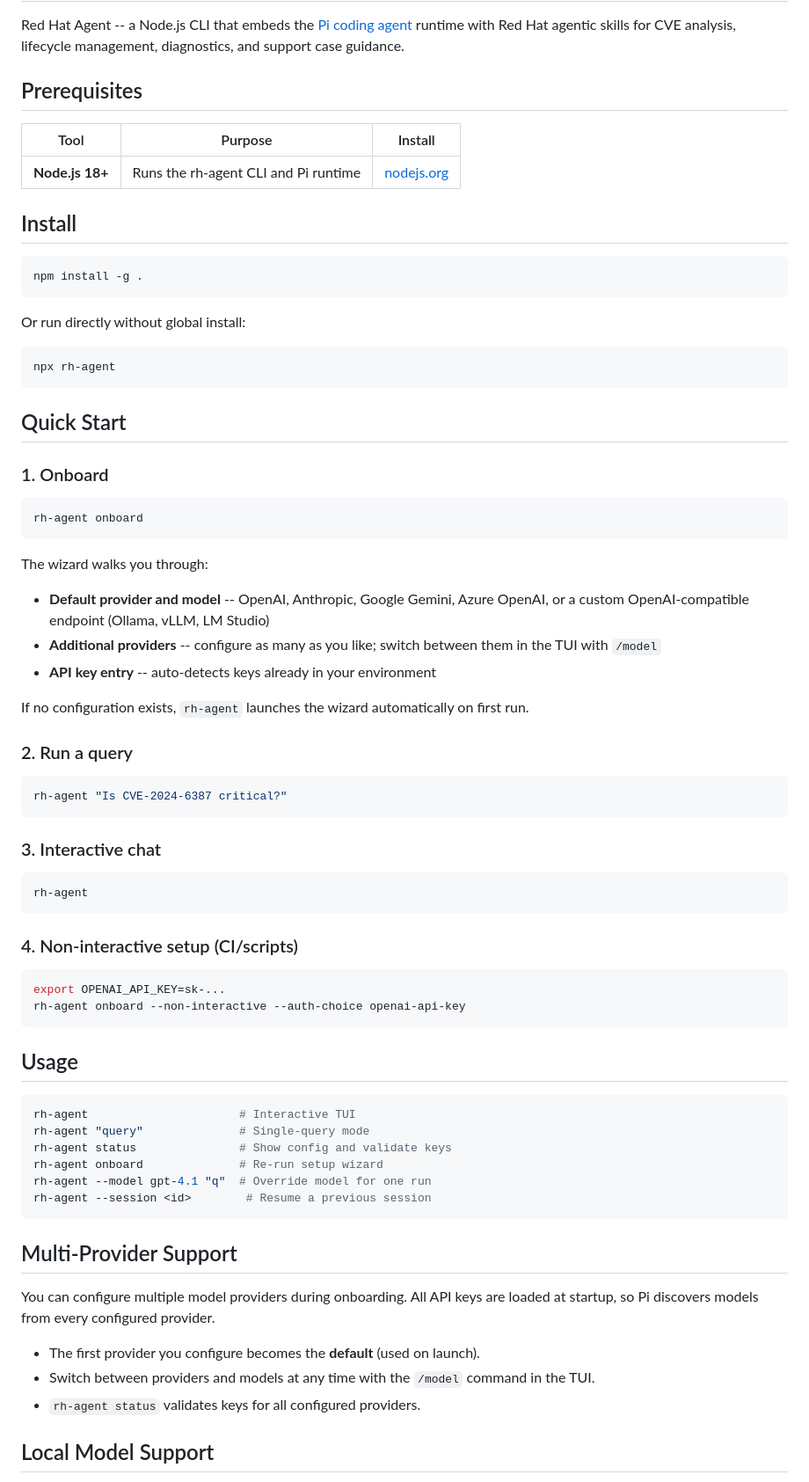
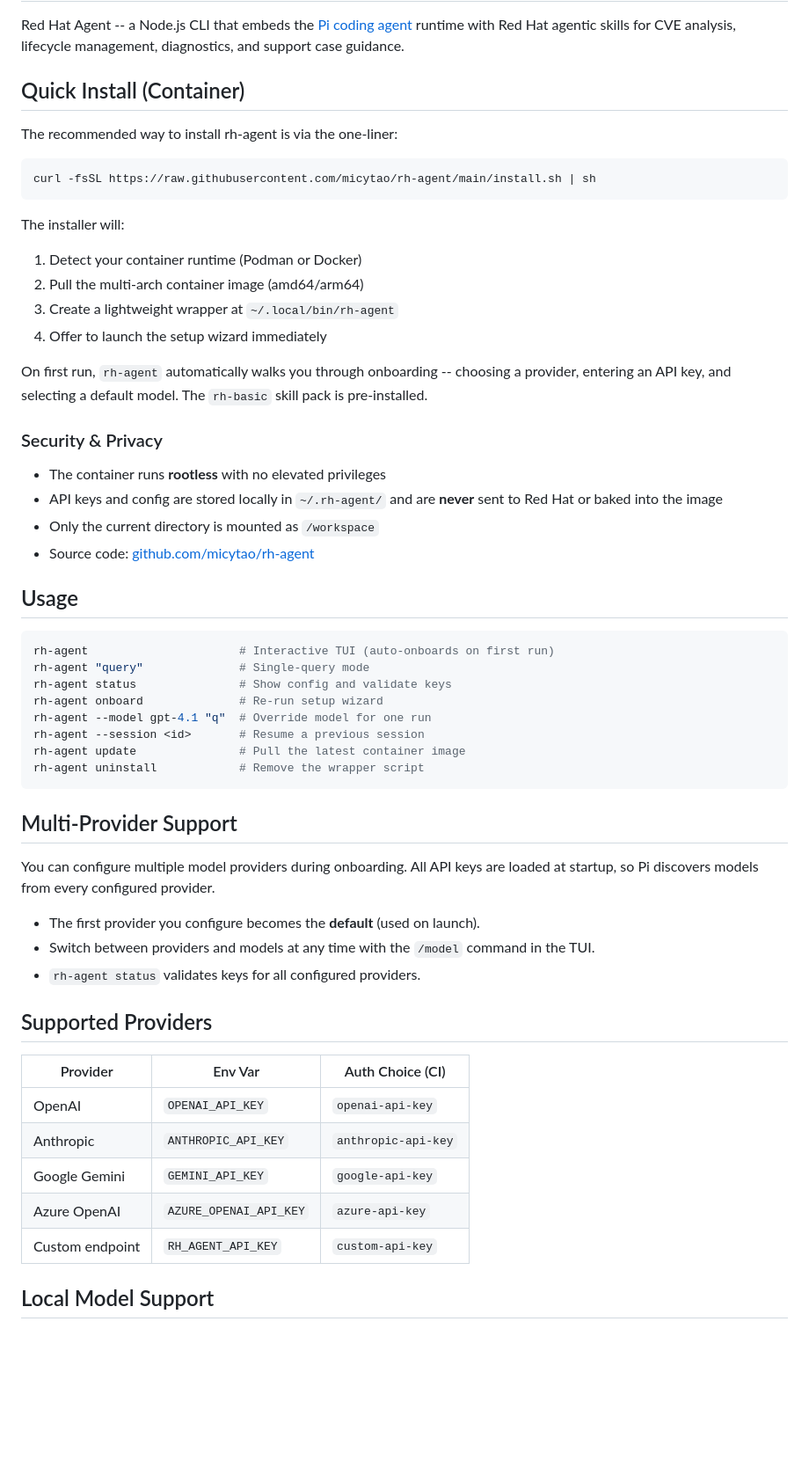
Before and after one commit to micytao/rh-agent, a Markdown page: README.md, the part around one of its changes. Shown at 88% size. Rendered like a GitHub page; blank space fills up the shorter version.

````diff
--- a/README.md
+++ b/README.md
@@ -2,68 +2,41 @@
 
 Red Hat Agent -- a Node.js CLI that embeds the [Pi coding agent](https://pi.dev) runtime with Red Hat agentic skills for CVE analysis, lifecycle management, diagnostics, and support case guidance.
 
-## Prerequisites
+## Quick Install (Container)
 
-| Tool | Purpose | Install |
-|------|---------|---------|
-| **Node.js 18+** | Runs the rh-agent CLI and Pi runtime | [nodejs.org](https://nodejs.org) |
-
-## Install
+The recommended way to install rh-agent is via the one-liner:
 
 ```bash
-npm install -g .
+curl -fsSL https://raw.githubusercontent.com/micytao/rh-agent/main/install.sh | sh
 ```
 
-Or run directly without global install:
+The installer will:
 
-```bash
-npx rh-agent
-```
+1. Detect your container runtime (Podman or Docker)
+2. Pull the multi-arch container image (amd64/arm64)
+3. Create a lightweight wrapper at `~/.local/bin/rh-agent`
+4. Offer to launch the setup wizard immediately
 
-## Quick Start
+On first run, `rh-agent` automatically walks you through onboarding -- choosing a provider, entering an API key, and selecting a default model. The `rh-basic` skill pack is pre-installed.
 
-### 1. Onboard
+### Security & Privacy
 
-```bash
-rh-agent onboard
-```
-
-The wizard walks you through:
-
-- **Default provider and model** -- OpenAI, Anthropic, Google Gemini, Azure OpenAI, or a custom OpenAI-compatible endpoint (Ollama, vLLM, LM Studio)
-- **Additional providers** -- configure as many as you like; switch between them in the TUI with `/model`
-- **API key entry** -- auto-detects keys already in your environment
-
-If no configuration exists, `rh-agent` launches the wizard automatically on first run.
-
-### 2. Run a query
-
-```bash
-rh-agent "Is CVE-2024-6387 critical?"
-```
-
-### 3. Interactive chat
-
-```bash
-rh-agent
-```
-
-### 4. Non-interactive setup (CI/scripts)
-
-```bash
-export OPENAI_API_KEY=sk-...
-rh-agent onboard --non-interactive --auth-choice openai-api-key
-```
+- The container runs **rootless** with no elevated privileges
+- API keys and config are stored locally in `~/.rh-agent/` and are **never** sent to Red Hat or baked into the image
+- Only the current directory is mounted as `/workspace`
+- Source code: [github.com/micytao/rh-agent](https://github.com/micytao/rh-agent)
 
 ## Usage
 
 ```bash
-rh-agent                      # Interactive TUI
+rh-agent                      # Interactive TUI (auto-onboards on first run)
 rh-agent "query"              # Single-query mode
 rh-agent status               # Show config and validate keys
 rh-agent onboard              # Re-run setup wizard
 rh-agent --model gpt-4.1 "q"  # Override model for one run
-rh-agent --session <id>        # Resume a previous session
+rh-agent --session <id>       # Resume a previous session
+rh-agent update               # Pull the latest container image
+rh-agent uninstall            # Remove the wrapper script
 ```
 
 ## Multi-Provider Support
@@ -73,6 +46,16 @@ You can configure multiple model providers during onboarding. All API keys are l
 - The first provider you configure becomes the **default** (used on launch).
 - Switch between providers and models at any time with the `/model` command in the TUI.
 - `rh-agent status` validates keys for all configured providers.
+
+## Supported Providers
+
+| Provider | Env Var | Auth Choice (CI) |
+|----------|---------|-------------------|
+| OpenAI | `OPENAI_API_KEY` | `openai-api-key` |
+| Anthropic | `ANTHROPIC_API_KEY` | `anthropic-api-key` |
+| Google Gemini | `GEMINI_API_KEY` | `google-api-key` |
+| Azure OpenAI | `AZURE_OPENAI_API_KEY` | `azure-api-key` |
+| Custom endpoint | `RH_AGENT_API_KEY` | `custom-api-key` |
 
 ## Local Model Support
 
````
Also changed, not shown: other parts of README.md (+52 -49 lines).
